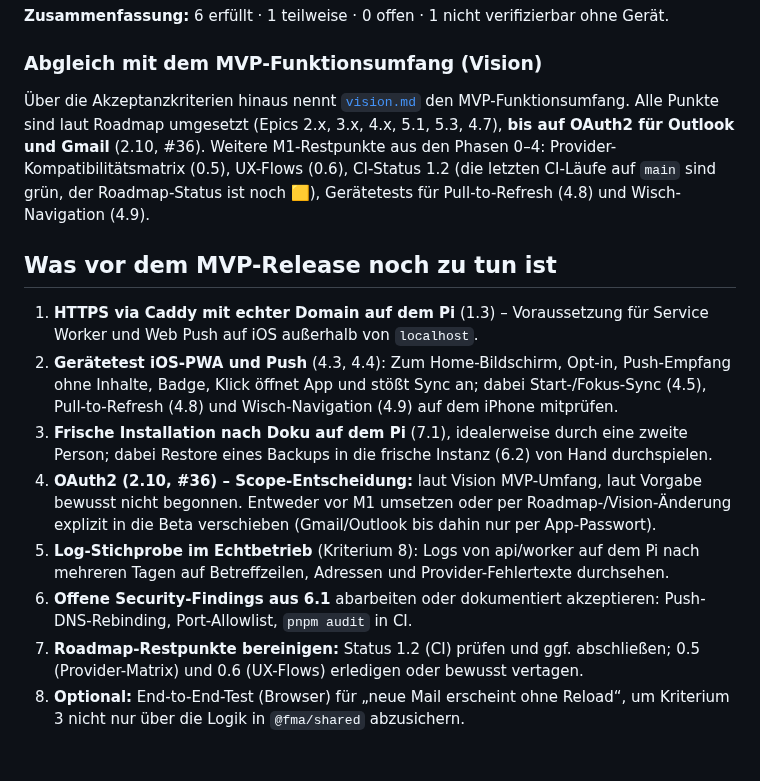
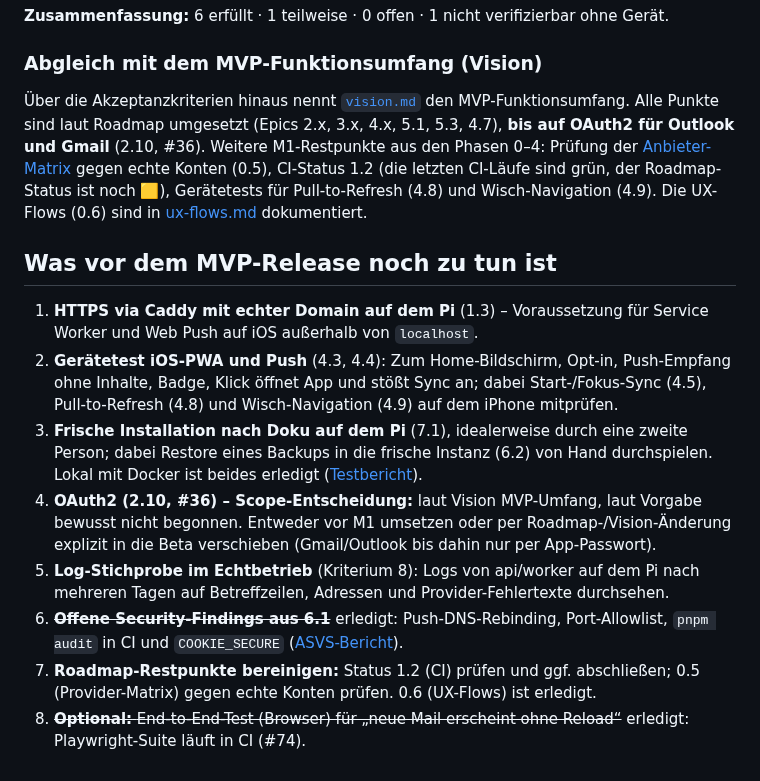
Before and after one commit to mszkb/fastmail-alternative, a Markdown page: docs/process/mvp-status.md, the part around one of its changes. Rendered like a GitHub page.

Commit message:
Update MVP status with the local verification and CI e2e suite
Refs #70

Co-Authored-By: Claude Opus 5.5 <noreply@anthropic.com>
Claude-Session: https://claude.ai/code/session_01De2F6tHccPkCJPeWJzrvA7

```diff
--- a/docs/process/mvp-status.md
+++ b/docs/process/mvp-status.md
@@ -21,15 +21,15 @@ Die Bewertung stützt sich auf Code und Tests im Repository, nicht nur auf die S
 
 ### Abgleich mit dem MVP-Funktionsumfang (Vision)
 
-Über die Akzeptanzkriterien hinaus nennt [`vision.md`](../product/vision.md#mvp-funktionsumfang) den MVP-Funktionsumfang. Alle Punkte sind laut Roadmap umgesetzt (Epics 2.x, 3.x, 4.x, 5.1, 5.3, 4.7), **bis auf OAuth2 für Outlook und Gmail** (2.10, #36). Weitere M1-Restpunkte aus den Phasen 0–4: Provider-Kompatibilitätsmatrix (0.5), UX-Flows (0.6), CI-Status 1.2 (die letzten CI-Läufe auf `main` sind grün, der Roadmap-Status ist noch 🟨), Gerätetests für Pull-to-Refresh (4.8) und Wisch-Navigation (4.9).
+Über die Akzeptanzkriterien hinaus nennt [`vision.md`](../product/vision.md#mvp-funktionsumfang) den MVP-Funktionsumfang. Alle Punkte sind laut Roadmap umgesetzt (Epics 2.x, 3.x, 4.x, 5.1, 5.3, 4.7), **bis auf OAuth2 für Outlook und Gmail** (2.10, #36). Weitere M1-Restpunkte aus den Phasen 0–4: Prüfung der [Anbieter-Matrix](../product/mail-providers.md) gegen echte Konten (0.5), CI-Status 1.2 (die letzten CI-Läufe sind grün, der Roadmap-Status ist noch 🟨), Gerätetests für Pull-to-Refresh (4.8) und Wisch-Navigation (4.9). Die UX-Flows (0.6) sind in [ux-flows.md](../product/ux-flows.md) dokumentiert.
 
 ## Was vor dem MVP-Release noch zu tun ist
 
 1. **HTTPS via Caddy mit echter Domain auf dem Pi** (1.3) – Voraussetzung für Service Worker und Web Push auf iOS außerhalb von `localhost`.
 2. **Gerätetest iOS-PWA und Push** (4.3, 4.4): Zum Home-Bildschirm, Opt-in, Push-Empfang ohne Inhalte, Badge, Klick öffnet App und stößt Sync an; dabei Start-/Fokus-Sync (4.5), Pull-to-Refresh (4.8) und Wisch-Navigation (4.9) auf dem iPhone mitprüfen.
-3. **Frische Installation nach Doku auf dem Pi** (7.1), idealerweise durch eine zweite Person; dabei Restore eines Backups in die frische Instanz (6.2) von Hand durchspielen.
+3. **Frische Installation nach Doku auf dem Pi** (7.1), idealerweise durch eine zweite Person; dabei Restore eines Backups in die frische Instanz (6.2) von Hand durchspielen. Lokal mit Docker ist beides erledigt ([Testbericht](../operations/test-report-2026-10-05.md)).
 4. **OAuth2 (2.10, #36) – Scope-Entscheidung:** laut Vision MVP-Umfang, laut Vorgabe bewusst nicht begonnen. Entweder vor M1 umsetzen oder per Roadmap-/Vision-Änderung explizit in die Beta verschieben (Gmail/Outlook bis dahin nur per App-Passwort).
 5. **Log-Stichprobe im Echtbetrieb** (Kriterium 8): Logs von api/worker auf dem Pi nach mehreren Tagen auf Betreffzeilen, Adressen und Provider-Fehlertexte durchsehen.
-6. **Offene Security-Findings aus 6.1** abarbeiten oder dokumentiert akzeptieren: Push-DNS-Rebinding, Port-Allowlist, `pnpm audit` in CI.
-7. **Roadmap-Restpunkte bereinigen:** Status 1.2 (CI) prüfen und ggf. abschließen; 0.5 (Provider-Matrix) und 0.6 (UX-Flows) erledigen oder bewusst vertagen.
-8. **Optional:** End-to-End-Test (Browser) für „neue Mail erscheint ohne Reload“, um Kriterium 3 nicht nur über die Logik in `@fma/shared` abzusichern.
+6. ~~**Offene Security-Findings aus 6.1**~~ erledigt: Push-DNS-Rebinding, Port-Allowlist, `pnpm audit` in CI und `COOKIE_SECURE` ([ASVS-Bericht](../security/asvs-l2.md)).
+7. **Roadmap-Restpunkte bereinigen:** Status 1.2 (CI) prüfen und ggf. abschließen; 0.5 (Provider-Matrix) gegen echte Konten prüfen. 0.6 (UX-Flows) ist erledigt.
+8. ~~**Optional:** End-to-End-Test (Browser) für „neue Mail erscheint ohne Reload“~~ erledigt: Playwright-Suite läuft in CI (#74).
```
Also changed, not shown: other parts of docs/process/mvp-status.md (+11 -11 lines).
